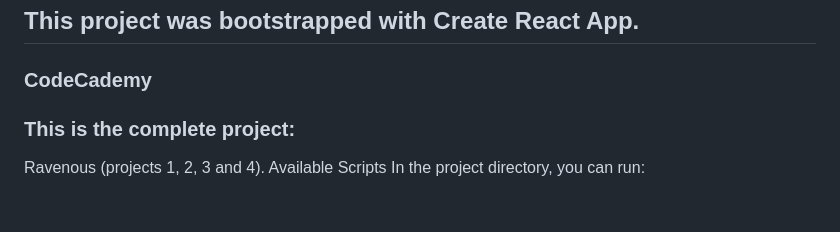
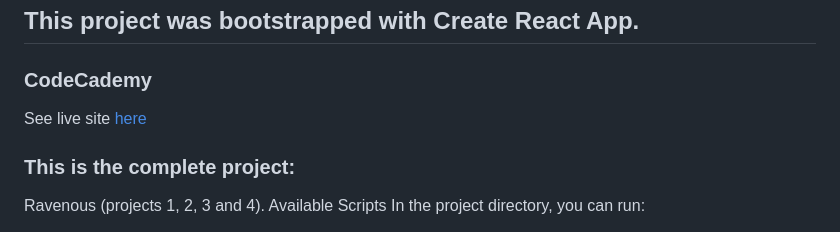
Before and after one commit to SOliv1/Ravenous, a Markdown page: README.md, the part around the change. GitHub-like rendering; blank space fills up the shorter version.

Commit message:
Update README.md
Add the netlify app

```diff
--- a/README.md
+++ b/README.md
@@ -5,6 +5,8 @@
 # Getting Started with Create React App
 ## This project was bootstrapped with Create React App.
 ### CodeCademy
+
+See live site [here](https://kuk-ravenous.netlify.app)
 
 ### This is the complete project:
 Ravenous (projects 1, 2, 3 and 4).
```
